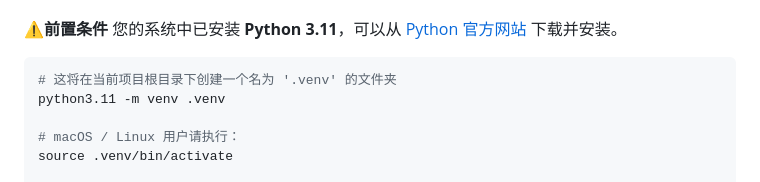
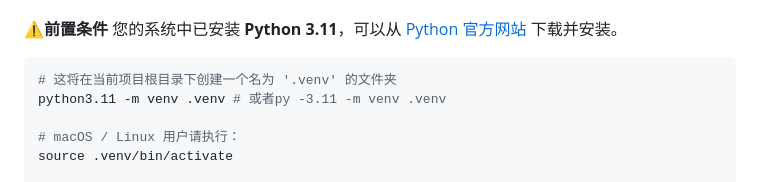
Before and after one commit to LHS183019/AIBasicFinalProject, a Markdown page: README.md, the part around the change. Drawn GitHub-style; folded sections open.

````diff
--- a/README.md
+++ b/README.md
@@ -207,7 +207,7 @@ conda activate glidehoop
 
 ```bash
 # 这将在当前项目根目录下创建一个名为 '.venv' 的文件夹
-python3.11 -m venv .venv
+python3.11 -m venv .venv # 或者py -3.11 -m venv .venv
 
 # macOS / Linux 用户请执行：
 source .venv/bin/activate
````
